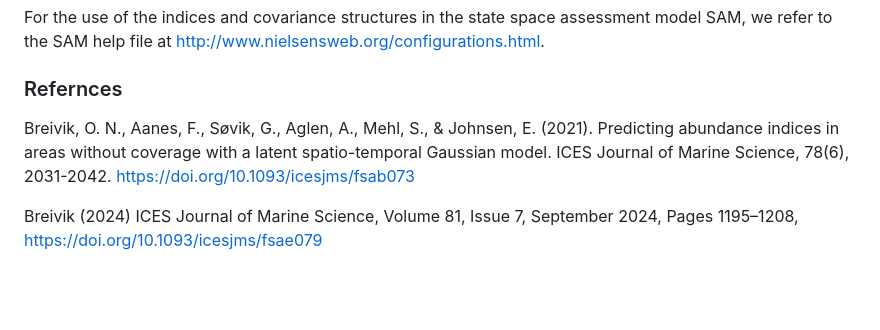
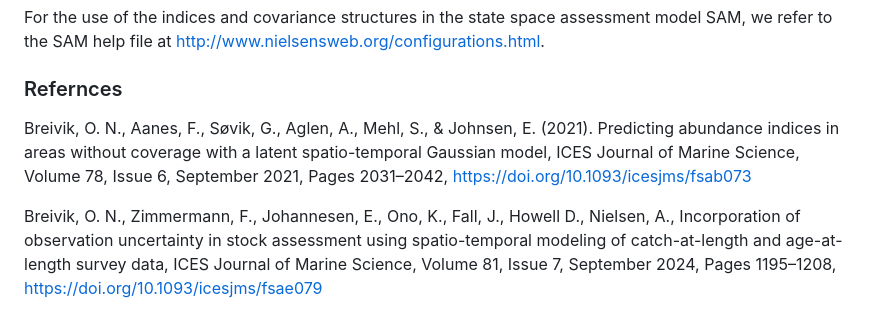
Before and after one commit to NorskRegnesentral/spatioTemporalIndices, a Markdown page: README.md, the part around the change. GitHub-like rendering; blank space fills up the shorter version.

Commit message:
references

```diff
--- a/README.md
+++ b/README.md
@@ -203,7 +203,6 @@ For the use of the indices and covariance structures in the state space assessme
 
 ### Refernces
 
-Breivik, O. N., Aanes, F., Søvik, G., Aglen, A., Mehl, S., & Johnsen, E. (2021). Predicting abundance indices in areas without coverage with a latent spatio-temporal Gaussian model. ICES Journal of Marine Science, 78(6), 2031-2042. https://doi.org/10.1093/icesjms/fsab073
+Breivik, O. N., Aanes, F., Søvik, G., Aglen, A., Mehl, S., & Johnsen, E. (2021). Predicting abundance indices in areas without coverage with a latent spatio-temporal Gaussian model, ICES Journal of Marine Science, Volume 78, Issue 6, September 2021, Pages 2031–2042, https://doi.org/10.1093/icesjms/fsab073
 
-Breivik (2024) ICES Journal of Marine Science, Volume 81, Issue 7, September 2024, Pages 1195–1208,
-https://doi.org/10.1093/icesjms/fsae079
+Breivik, O. N., Zimmermann, F., Johannesen, E., Ono, K., Fall, J.,  Howell D., Nielsen, A., Incorporation of observation uncertainty in stock assessment using spatio-temporal modeling of catch-at-length and age-at-length survey data, ICES Journal of Marine Science, Volume 81, Issue 7, September 2024, Pages 1195–1208, https://doi.org/10.1093/icesjms/fsae079
```
